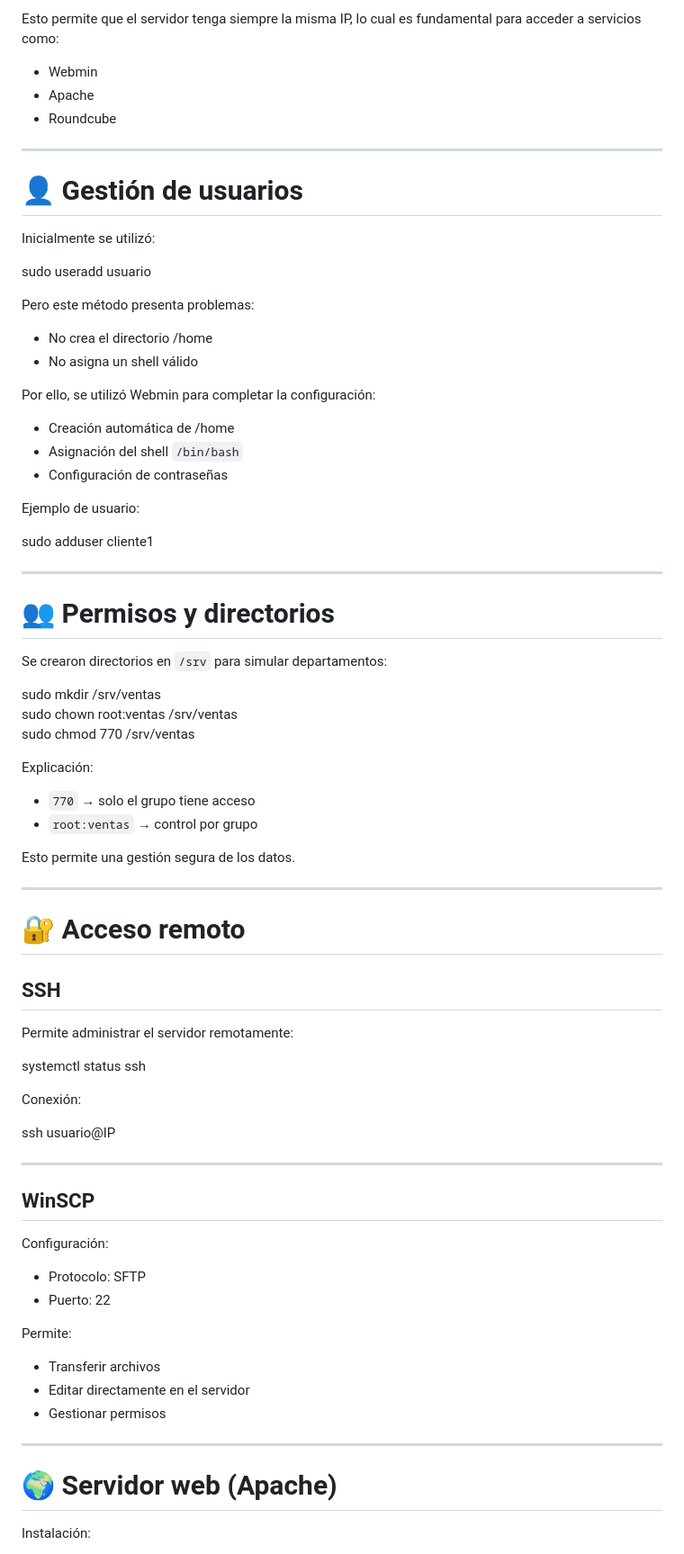
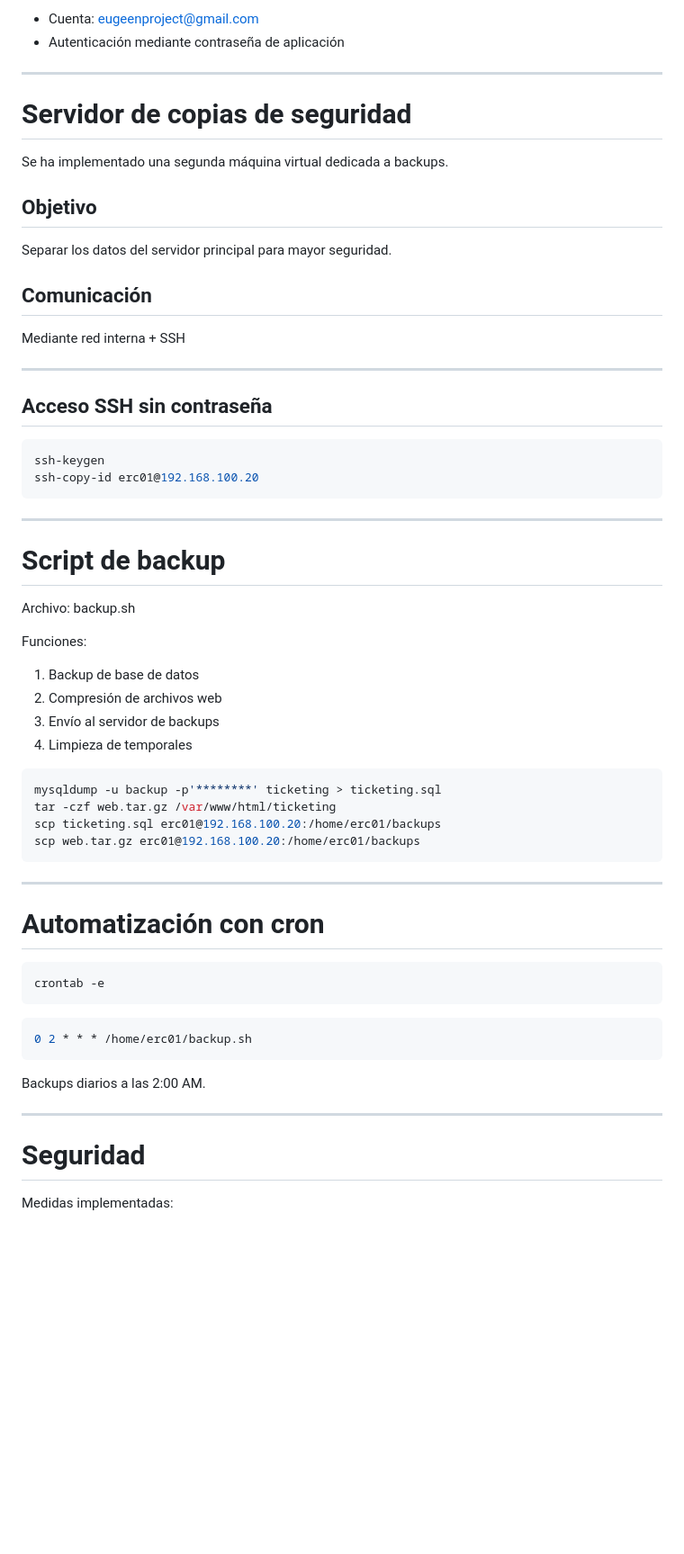
Before and after one commit to eulleni/proyecto, a Markdown page: proyecto intermodular.md, the part around one of its changes. Shown at 90% size. GitHub-like rendering; blank space fills up the shorter version.

````diff
--- a/proyecto intermodular.md
+++ b/proyecto intermodular.md
@@ -118,82 +145,64 @@ sudo netplan apply
 
-Esto permite que el servidor tenga siempre la misma IP, lo cual es fundamental para acceder a servicios como:
-
-- Webmin
-- Apache
-- Roundcube
+- Cuenta: eugeenproject@gmail.com
+- Autenticación mediante contraseña de aplicación
 
 ---
 
-# 👤 Gestión de usuarios
+# Servidor de copias de seguridad
 
-Inicialmente se utilizó:
+Se ha implementado una segunda máquina virtual dedicada a backups.
 
-sudo useradd usuario
+## Objetivo
+Separar los datos del servidor principal para mayor seguridad.
 
-Pero este método presenta problemas:
-
-- No crea el directorio /home
-- No asigna un shell válido
-
-Por ello, se utilizó Webmin para completar la configuración:
-
-- Creación automática de /home
-- Asignación del shell `/bin/bash`
-- Configuración de contraseñas
-
-Ejemplo de usuario:
-
-sudo adduser cliente1
+## Comunicación
+Mediante red interna + SSH
 
 ---
 
-# 👥 Permisos y directorios
+## Acceso SSH sin contraseña
 
-Se crearon directorios en `/srv` para simular departamentos:
-
-sudo mkdir /srv/ventas
-sudo chown root:ventas /srv/ventas
-sudo chmod 770 /srv/ventas
-
-Explicación:
-
-- `770` → solo el grupo tiene acceso
-- `root:ventas` → control por grupo
-
-Esto permite una gestión segura de los datos.
+```bash
+ssh-keygen
+ssh-copy-id erc01@192.168.100.20
+```
 
 ---
 
-# 🔐 Acceso remoto
+# Script de backup
 
-## SSH
+Archivo: backup.sh
 
-Permite administrar el servidor remotamente:
+Funciones:
+1. Backup de base de datos
+2. Compresión de archivos web
+3. Envío al servidor de backups
+4. Limpieza de temporales
 
-systemctl status ssh
-
-Conexión:
-
-ssh usuario@IP
+```bash
+mysqldump -u backup -p'********' ticketing > ticketing.sql
+tar -czf web.tar.gz /var/www/html/ticketing
+scp ticketing.sql erc01@192.168.100.20:/home/erc01/backups
+scp web.tar.gz erc01@192.168.100.20:/home/erc01/backups
+```
 
 ---
 
-## WinSCP
+# Automatización con cron
 
-Configuración:
+```bash
+crontab -e
+```
 
-- Protocolo: SFTP
-- Puerto: 22
+```bash
+0 2 * * * /home/erc01/backup.sh
+```
 
-Permite:
-
-- Transferir archivos
-- Editar directamente en el servidor
-- Gestionar permisos
+Backups diarios a las 2:00 AM.
 
 ---
 
-# 🌍 Servidor web (Apache)
+# Seguridad
 
-Instalación:
+Medidas implementadas:
 
````
Also changed, not shown: other parts of proyecto intermodular.md (+105 -196 lines).
